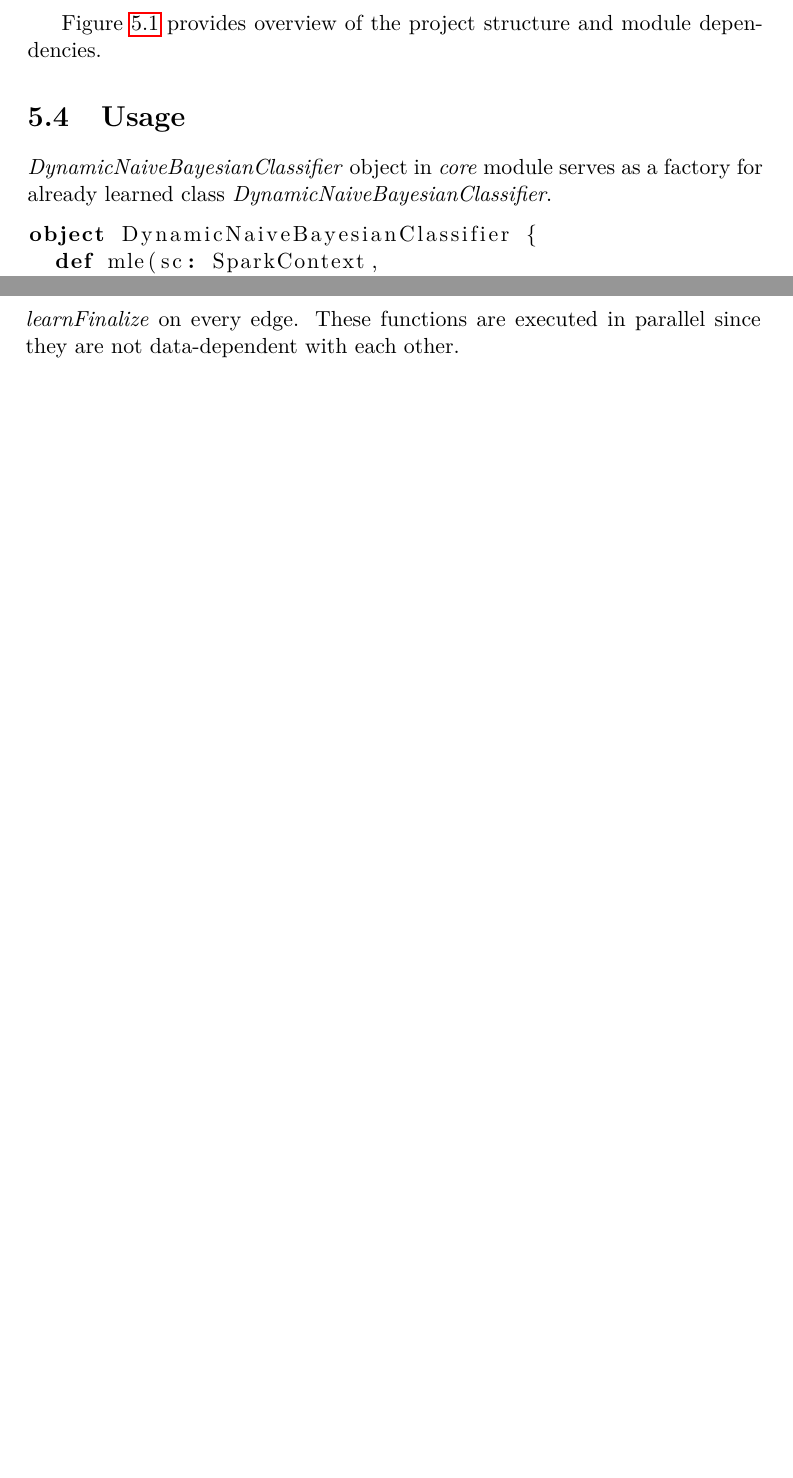
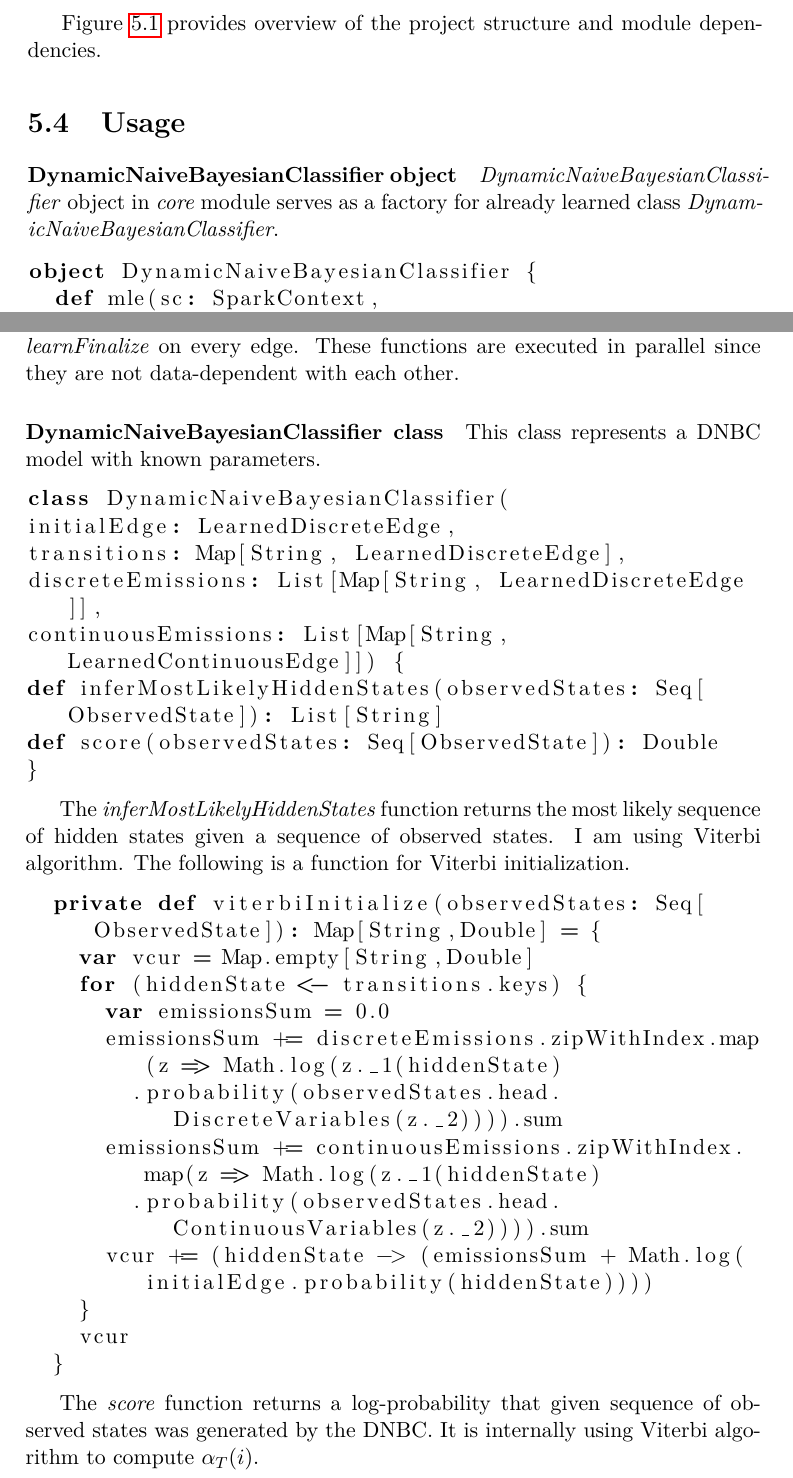
Before and after one commit to lucivpav/bachelors-thesis, a LaTeX thesis (Pavel Lučivňák BP.tex): two parts of pages 44 and 45 of 57, joined at a grey line, cut so that both start at the same text, the shorter picture padded with empty space. Compiled offline with pdfLaTeX.

Commit message:
add DNBC class

```diff
--- a/Pavel Lučivňák BP.tex
+++ b/Pavel Lučivňák BP.tex
@@ -695,6 +695,8 @@ Figure \ref{fig:module-dependencies} provides overview of the project structure
 
 \section{Usage}
 
+\paragraph{DynamicNaiveBayesianClassifier object}
+
 \textit{DynamicNaiveBayesianClassifier} object in \textit{core} module serves as a factory for already learned class \textit{DynamicNaiveBayesianClassifier}.
 
 \begin{lstlisting}[language=Scala]
@@ -711,6 +713,40 @@ object DynamicNaiveBayesianClassifier {
 The function \textit{mle} returns a learned (using MLE) model. \textit{sequences} are sequences of \textit{States} used for learning. Optional argument \textit{continuousVariableHints} can be provided to set the number of components in gaussian mixtures. The implementation does not try to estimate the number. If the parameter is not provided, the continuous variables are expected to have normal distribution.
 
 The model parameters (\textit{Edges}) are learning in every sequence of states. After all the sequences have been processed, learning is finalized by calling \textit{learnFinalize} on every edge. These functions are executed in parallel since they are not data-dependent with each other.
+
+\paragraph{DynamicNaiveBayesianClassifier class}
+
+This class represents a DNBC model with known parameters.
+
+\begin{lstlisting}[language=Scala]
+class DynamicNaiveBayesianClassifier(
+initialEdge: LearnedDiscreteEdge,
+transitions: Map[String, LearnedDiscreteEdge],
+discreteEmissions: List[Map[String, LearnedDiscreteEdge]],
+continuousEmissions: List[Map[String, LearnedContinuousEdge]]) {
+def inferMostLikelyHiddenStates(observedStates: Seq[ObservedState]): List[String]
+def score(observedStates: Seq[ObservedState]): Double
+}
+\end{lstlisting}
+
+The \textit{inferMostLikelyHiddenStates} function returns the most likely sequence of hidden states given a sequence of observed states. I am using Viterbi algorithm. The following is a function for Viterbi initialization.
+
+\begin{lstlisting}[language=Scala]
+  private def viterbiInitialize(observedStates: Seq[ObservedState]): Map[String,Double] = {
+    var vcur = Map.empty[String,Double]
+    for (hiddenState <- transitions.keys) {
+      var emissionsSum = 0.0
+      emissionsSum += discreteEmissions.zipWithIndex.map(z => Math.log(z._1(hiddenState)
+        .probability(observedStates.head.DiscreteVariables(z._2)))).sum
+      emissionsSum += continuousEmissions.zipWithIndex.map(z => Math.log(z._1(hiddenState)
+        .probability(observedStates.head.ContinuousVariables(z._2)))).sum
+      vcur += (hiddenState -> (emissionsSum + Math.log(initialEdge.probability(hiddenState))))
+    }
+    vcur
+  }
+\end{lstlisting}
+
+The \textit{score} function returns a log-probability that given sequence of observed states was generated by the DNBC. It is internally using Viterbi algorithm to compute $\alpha_T(i)$.
 
 \paragraph{Edge}
 
```
Also changed, not shown: Pavel Lučivňák BP.pdf.
